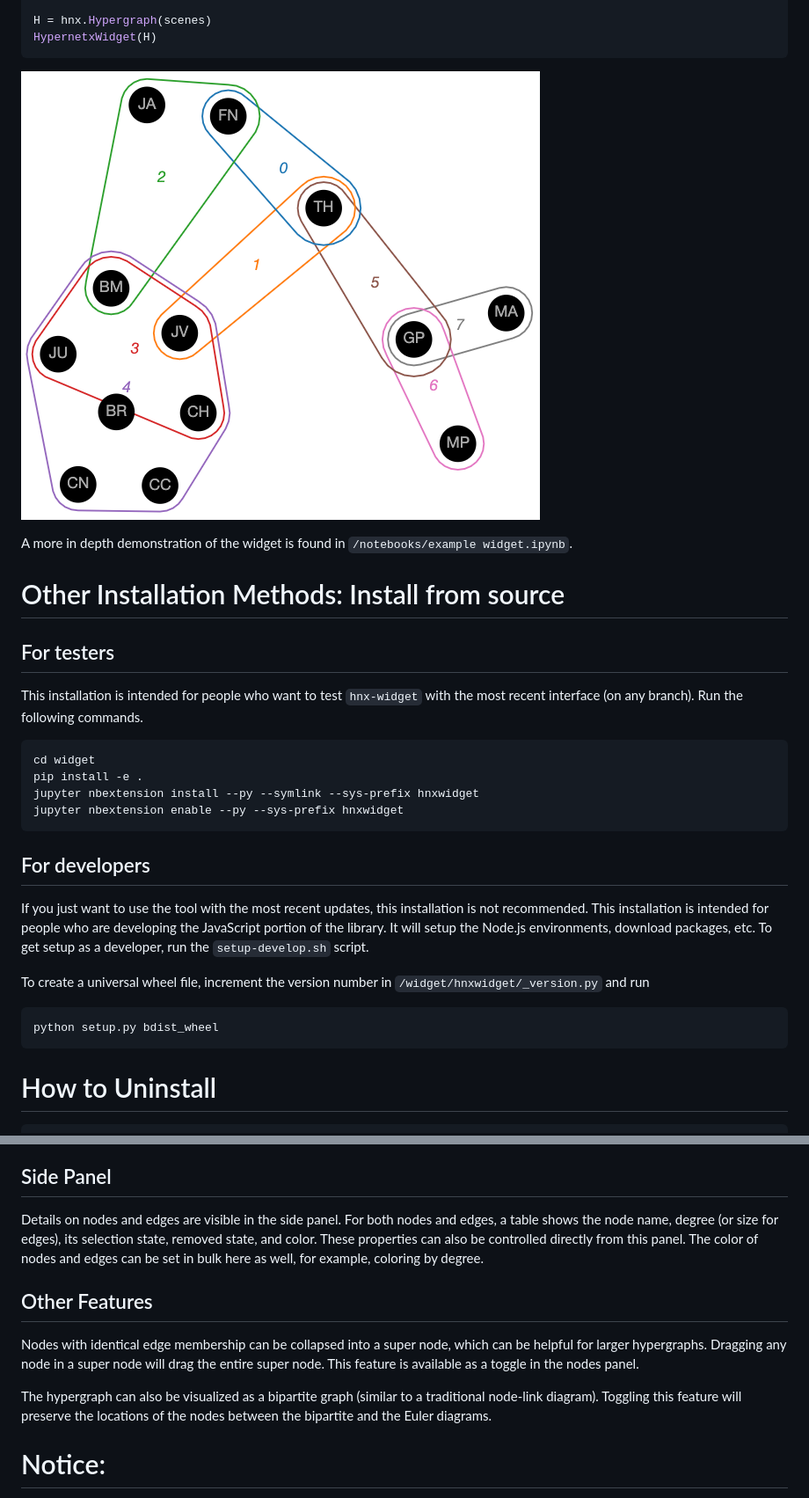
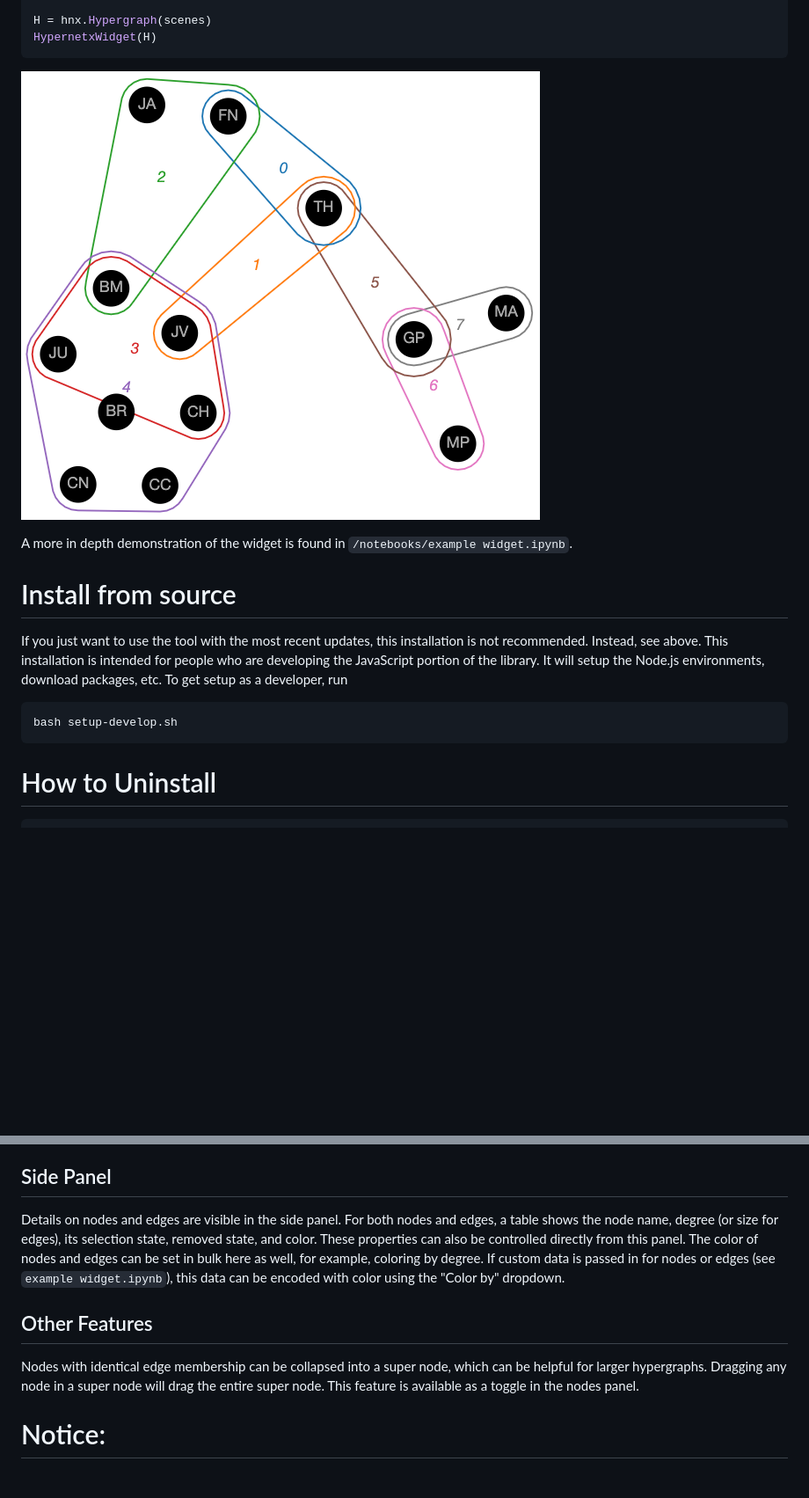
Before and after one commit to pnnl/hypernetx-widget, a Markdown page: README.md, 2 parts joined by grey strips. Shown at 88% size. Rendered like a GitHub page; blank space fills up the shorter version.

````diff
--- a/README.md
+++ b/README.md
@@ -28,26 +29,15 @@ scenes = {
 H = hnx.Hypergraph(scenes)
 HypernetxWidget(H)
 ```
-![Screenshot of HNX Widget](hnx-widget-screenshot.png)
+![Screenshot of HNX Widget](screenshots/hnx-widget-screenshot.png)
 
 A more in depth demonstration of the widget is found in `/notebooks/example widget.ipynb`.
 
-# Other Installation Methods: Install from source
-## For testers
-This installation is intended for people who want to test `hnx-widget` with the most recent interface (on any branch). Run the following commands.
+# Install from source
+If you just want to use the tool with the most recent updates, this installation is not recommended. Instead, see above. This installation is intended for people who are developing the JavaScript portion of the library. It will setup the Node.js environments, download packages, etc. To get setup as a developer, run
+
 ```sh
-cd widget
-pip install -e .
-jupyter nbextension install --py --symlink --sys-prefix hnxwidget
-jupyter nbextension enable --py --sys-prefix hnxwidget
-```
-
-## For developers
-If you just want to use the tool with the most recent updates, this installation is not recommended. This installation is intended for people who are developing the JavaScript portion of the library. It will setup the Node.js environments, download packages, etc. To get setup as a developer, run the `setup-develop.sh` script.
-
-To create a universal wheel file, increment the version number in `/widget/hnxwidget/_version.py` and run
-```sh
-python setup.py bdist_wheel
+bash setup-develop.sh
 ```
 
 # How to Uninstall
@@ -73,12 +80,11 @@ The toolbar also contains buttons to select all nodes (or edges), un-select all
 * **Pin Everything by:** hitting the button to select all nodes, then drag any node slightly to activate the pinning for all nodes.
 
 ## Side Panel
-Details on nodes and edges are visible in the side panel. For both nodes and edges, a table shows the node name, degree (or size for edges), its selection state, removed state, and color. These properties can also be controlled directly from this panel. The color of nodes and edges can be set in bulk here as well, for example, coloring by degree.
+Details on nodes and edges are visible in the side panel. For both nodes and edges, a table shows the node name, degree (or size for edges), its selection state, removed state, and color. These properties can also be controlled directly from this panel. The color of nodes and edges can be set in bulk here as well, for example, coloring by degree. If custom data is passed in for nodes or edges (see `example widget.ipynb`), this data can be encoded with color using the "Color by" dropdown.
 
 ## Other Features
 Nodes with identical edge membership can be collapsed into a super node, which can be helpful for larger hypergraphs. Dragging any node in a super node will drag the entire super node. This feature is available as a toggle in the nodes panel.
 
-The hypergraph can also be visualized as a bipartite graph (similar to a traditional node-link diagram). Toggling this feature will preserve the locations of the nodes between the bipartite and the Euler diagrams.
 
 # Notice:
 This computer software was prepared by Battelle Memorial Institute, hereinafter the Contractor, under Contract No. DE-AC05-76RL01830 with the Department of Energy (DOE).  All rights in the computer software are reserved by DOE on behalf of the United States Government and the Contractor as provided in the Contract.  You are authorized to use this computer software for Governmental purposes but it is not to be released or distributed to the public.  NEITHER THE GOVERNMENT NOR THE CONTRACTOR MAKES ANY WARRANTY, EXPRESS OR IMPLIED, OR ASSUMES ANY LIABILITY FOR THE USE OF THIS SOFTWARE.  This notice including this sentence must appear on any copies of this computer software.
````
Also changed, not shown: other parts of README.md (+19 -1 lines), screenshots/hnx-bipartite-view.png (added), screenshots/hnx-brush-edges.gif (added), screenshots/hnx-brush-nodes.gif (added), screenshots/hnx-dual-view.png (added), screenshots/hnx-widget-screenshot.png (renamed from hnx-widget-screenshot.png).
